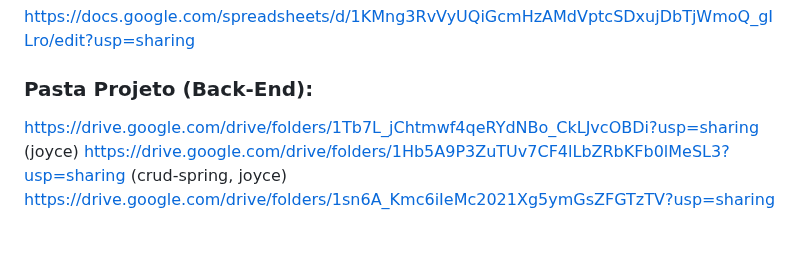
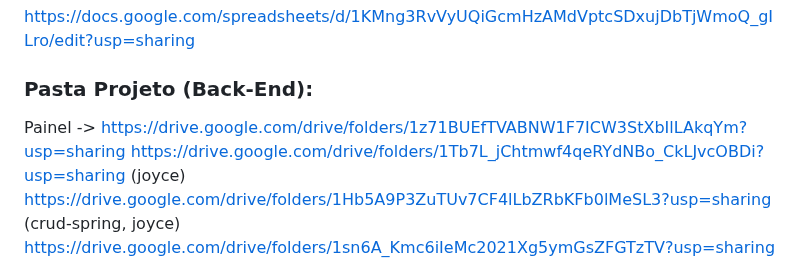
Before and after one commit to eumatch7/eumatch7, a Markdown page: README.md, the part around the change. GitHub-like rendering; blank space fills up the shorter version.

```diff
--- a/README.md
+++ b/README.md
@@ -5,6 +5,8 @@
 https://docs.google.com/spreadsheets/d/1KMng3RvVyUQiGcmHzAMdVptcSDxujDbTjWmoQ_gILro/edit?usp=sharing
 
 ### Pasta Projeto (Back-End):
+
+Painel -> https://drive.google.com/drive/folders/1z71BUEfTVABNW1F7ICW3StXbIlLAkqYm?usp=sharing
 https://drive.google.com/drive/folders/1Tb7L_jChtmwf4qeRYdNBo_CkLJvcOBDi?usp=sharing  (joyce)
 https://drive.google.com/drive/folders/1Hb5A9P3ZuTUv7CF4lLbZRbKFb0lMeSL3?usp=sharing (crud-spring, joyce)
 https://drive.google.com/drive/folders/1sn6A_Kmc6iIeMc2021Xg5ymGsZFGTzTV?usp=sharing (iman)
```
